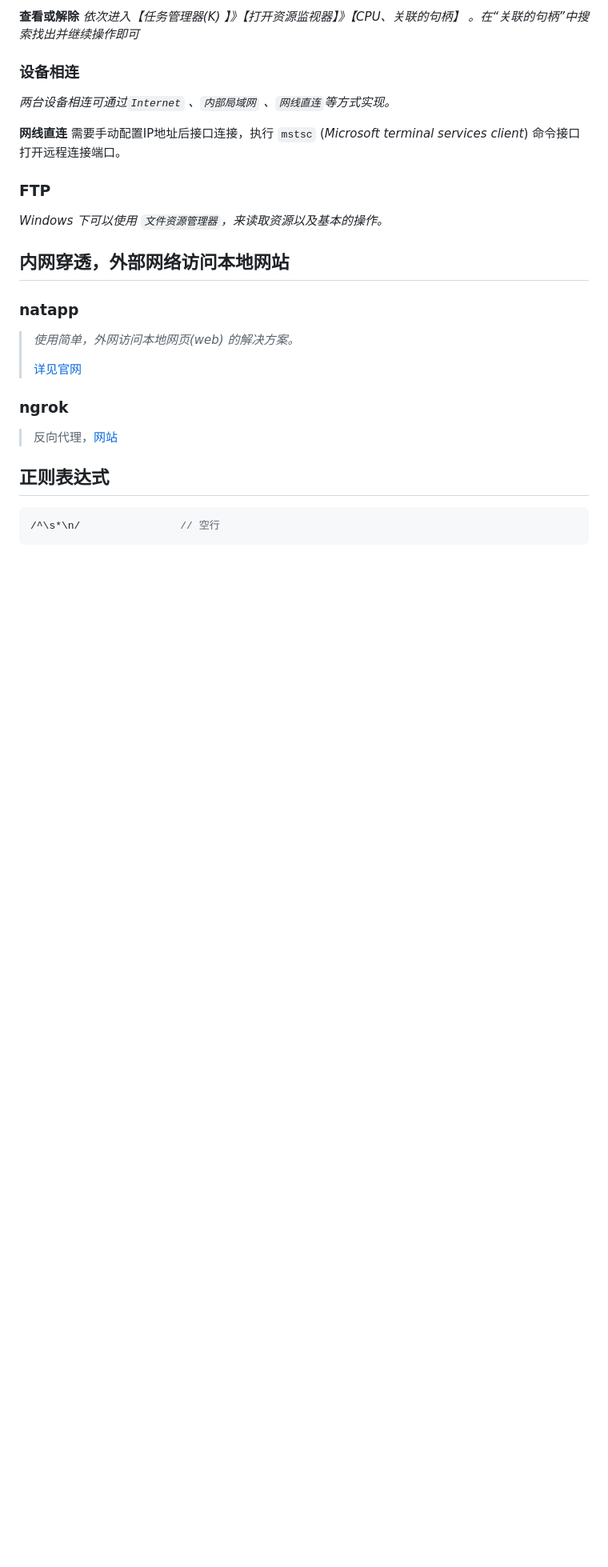
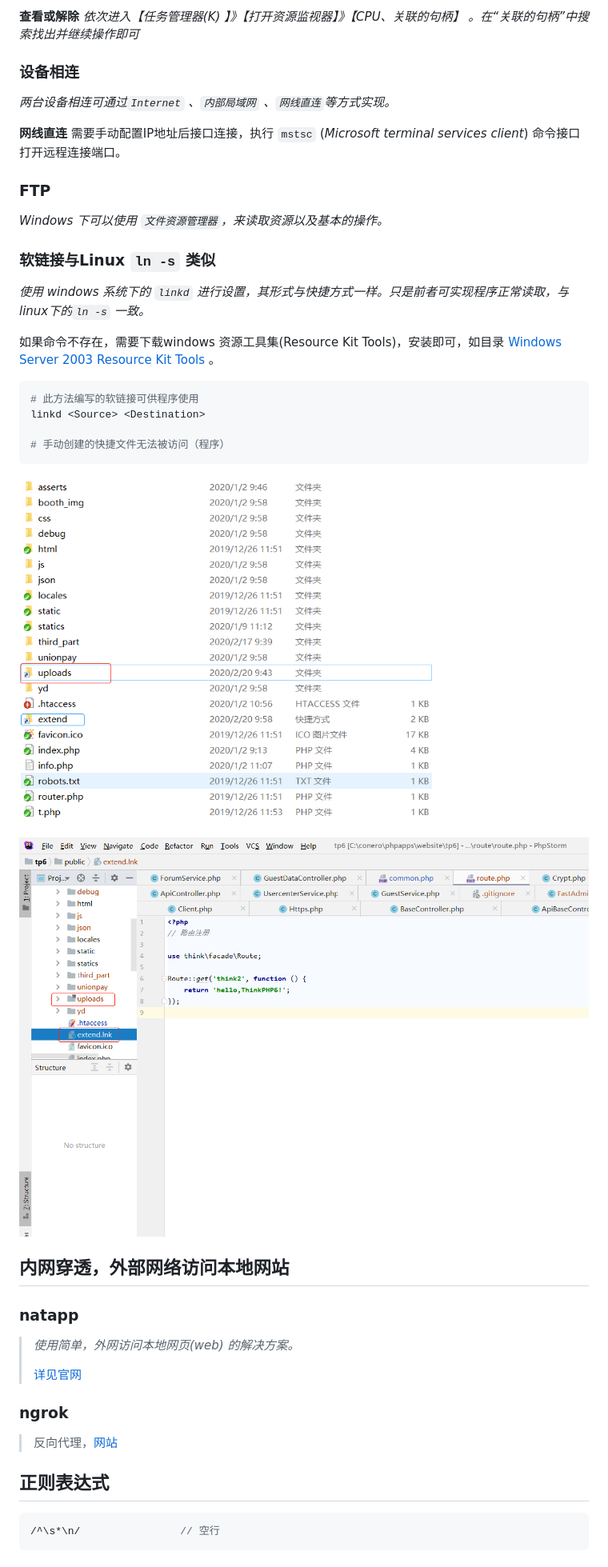
Before and after one commit to conero/lang, a Markdown page: src/WeCanDo.md, the part around the change. Shown: that part at 80% size. GitHub-like rendering; pictures changed too: src/image/wecando/linkd-files.png (added), src/image/wecando/linkd-vs-lnk-icon.png (added); blank space fills up the shorter version.

Commit message:
wecando add the linkd use method.

````diff
--- a/src/WeCanDo.md
+++ b/src/WeCanDo.md
@@ -29,6 +29,33 @@
 ### FTP
 
 *Windows 下可以使用 `文件资源管理器`，来读取资源以及基本的操作。*
+
+
+
+### 软链接与Linux `ln -s` 类似
+
+*使用 windows 系统下的 `linkd` 进行设置，其形式与快捷方式一样。只是前者可实现程序正常读取，与 linux下的`ln -s` 一致。*
+
+
+
+如果命令不存在，需要下载windows 资源工具集(Resource Kit Tools)，安装即可，如目录 [Windows Server 2003 Resource Kit Tools](https://www.microsoft.com/en-us/download/details.aspx?id=17657) 。
+
+```powershell
+# 此方法编写的软链接可供程序使用
+linkd <Source> <Destination>
+
+# 手动创建的快捷文件无法被访问（程序）
+```
+
+
+
+<img src="./image/wecando/linkd-vs-lnk-icon.png" style="zoom:67%;" />
+
+<img src="./image/wecando/linkd-files.png" style="zoom: 50%;" />
+
+
+
+
 
 
 
````
